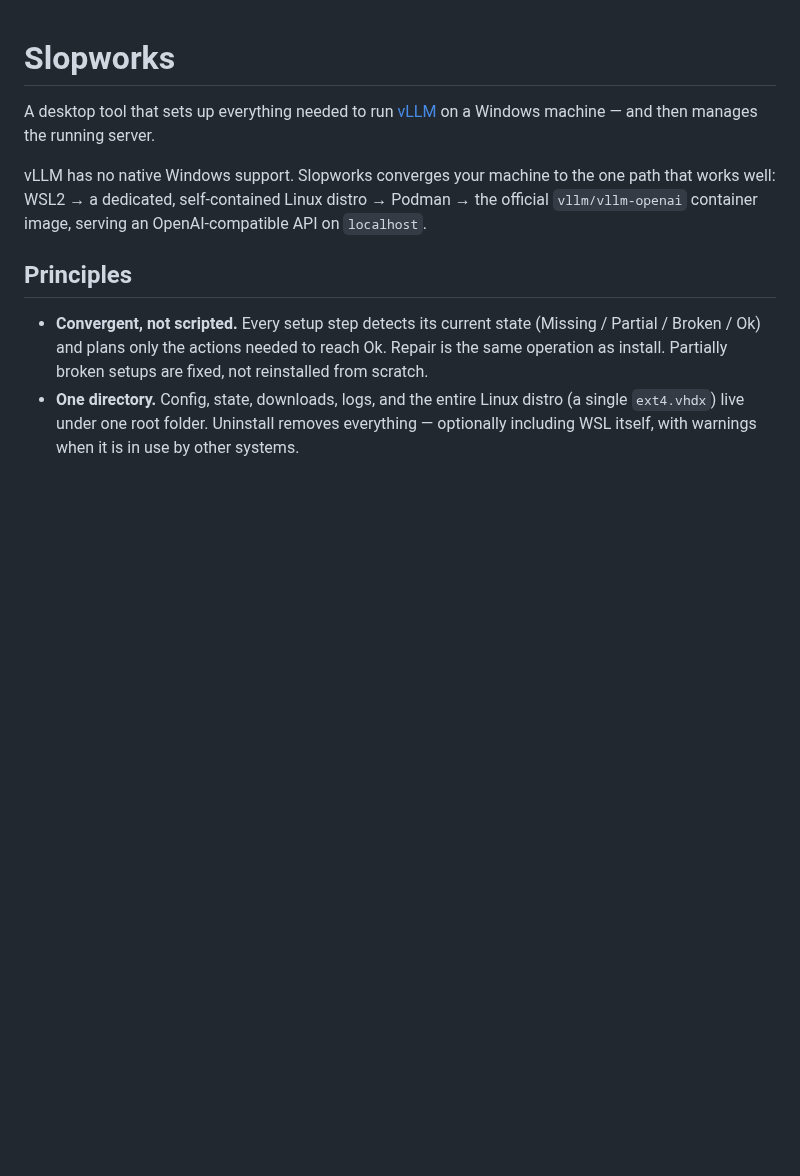
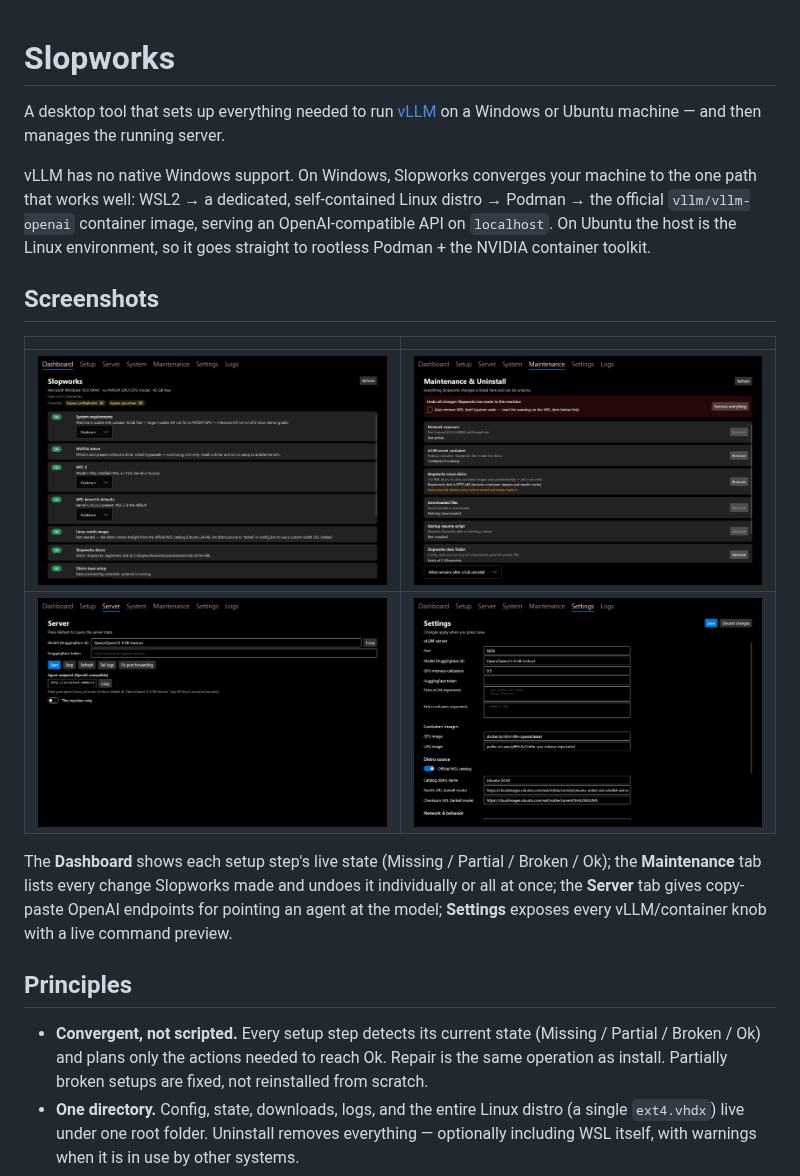
Before and after one commit to Wixely/Slopworks, a Markdown page: README.md, the part around the change. Drawn GitHub-style; pictures changed too: docs/screenshots/dashboard.png (added), docs/screenshots/maintenance.png (added), docs/screenshots/server.png (added); blank space fills up the shorter version.

Commit message:
Add UI screenshots and show them in the README
Dashboard, Server, System, Settings and Maintenance captures (clean
C:\Slopworks paths, no usernames/tokens). README gains a Screenshots
section and notes native Ubuntu support alongside Windows.

Co-Authored-By: Claude Fable 5 <noreply@anthropic.com>

```diff
--- a/README.md
+++ b/README.md
@@ -1,11 +1,25 @@
 # Slopworks
 
 A desktop tool that sets up everything needed to run [vLLM](https://github.com/vllm-project/vllm)
-on a Windows machine — and then manages the running server.
+on a Windows or Ubuntu machine — and then manages the running server.
 
-vLLM has no native Windows support. Slopworks converges your machine to the one path that
-works well: WSL2 → a dedicated, self-contained Linux distro → Podman → the official
-`vllm/vllm-openai` container image, serving an OpenAI-compatible API on `localhost`.
+vLLM has no native Windows support. On Windows, Slopworks converges your machine to the one
+path that works well: WSL2 → a dedicated, self-contained Linux distro → Podman → the official
+`vllm/vllm-openai` container image, serving an OpenAI-compatible API on `localhost`. On Ubuntu
+the host is the Linux environment, so it goes straight to rootless Podman + the NVIDIA
+container toolkit.
+
+## Screenshots
+
+| | |
+|---|---|
+| ![Dashboard](docs/screenshots/dashboard.png) | ![Setup / Maintenance](docs/screenshots/maintenance.png) |
+| ![Server](docs/screenshots/server.png) | ![Settings](docs/screenshots/settings.png) |
+
+The **Dashboard** shows each setup step's live state (Missing / Partial / Broken / Ok); the
+**Maintenance** tab lists every change Slopworks made and undoes it individually or all at
+once; the **Server** tab gives copy-paste OpenAI endpoints for pointing an agent at the model;
+**Settings** exposes every vLLM/container knob with a live command preview.
 
 ## Principles
 
```
Also changed, not shown: docs/screenshots/system.png (added).
